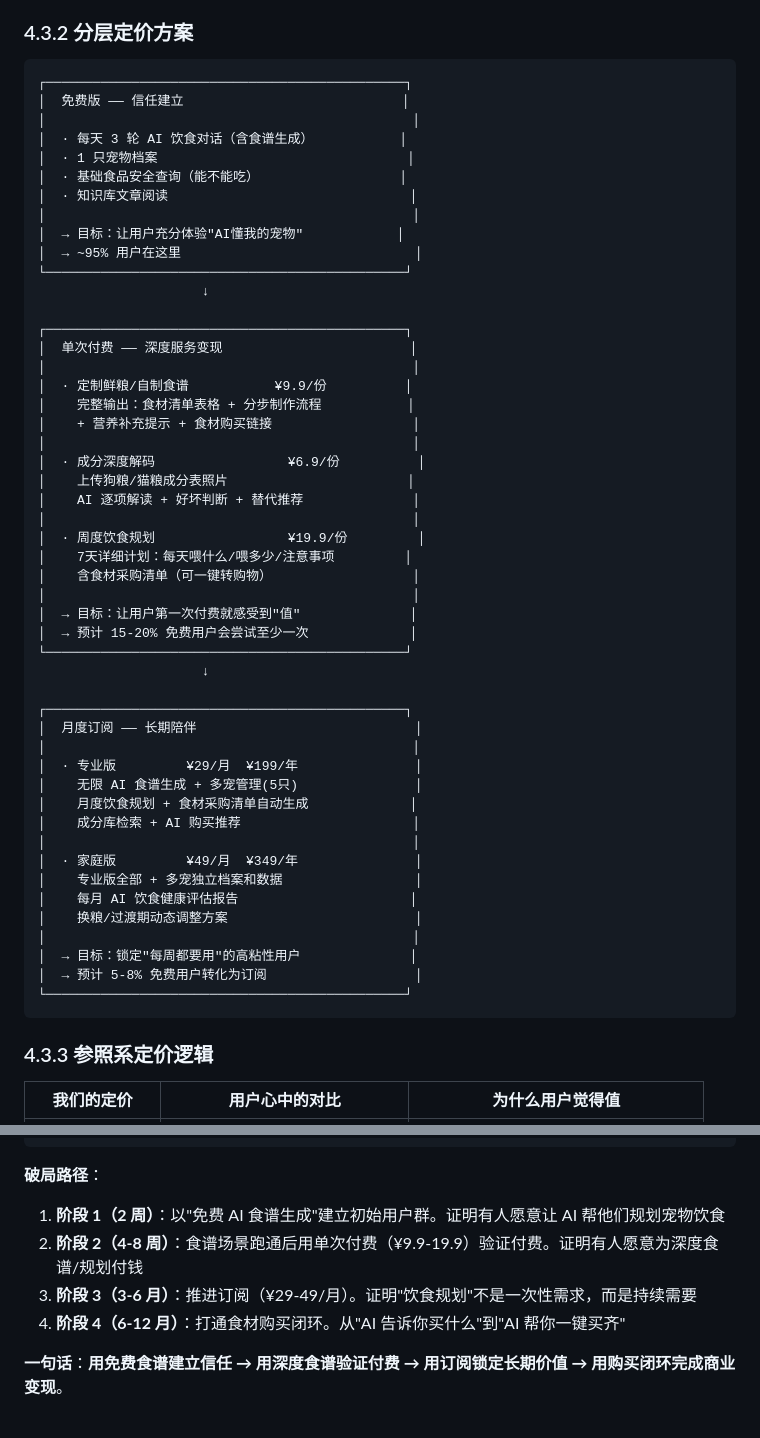
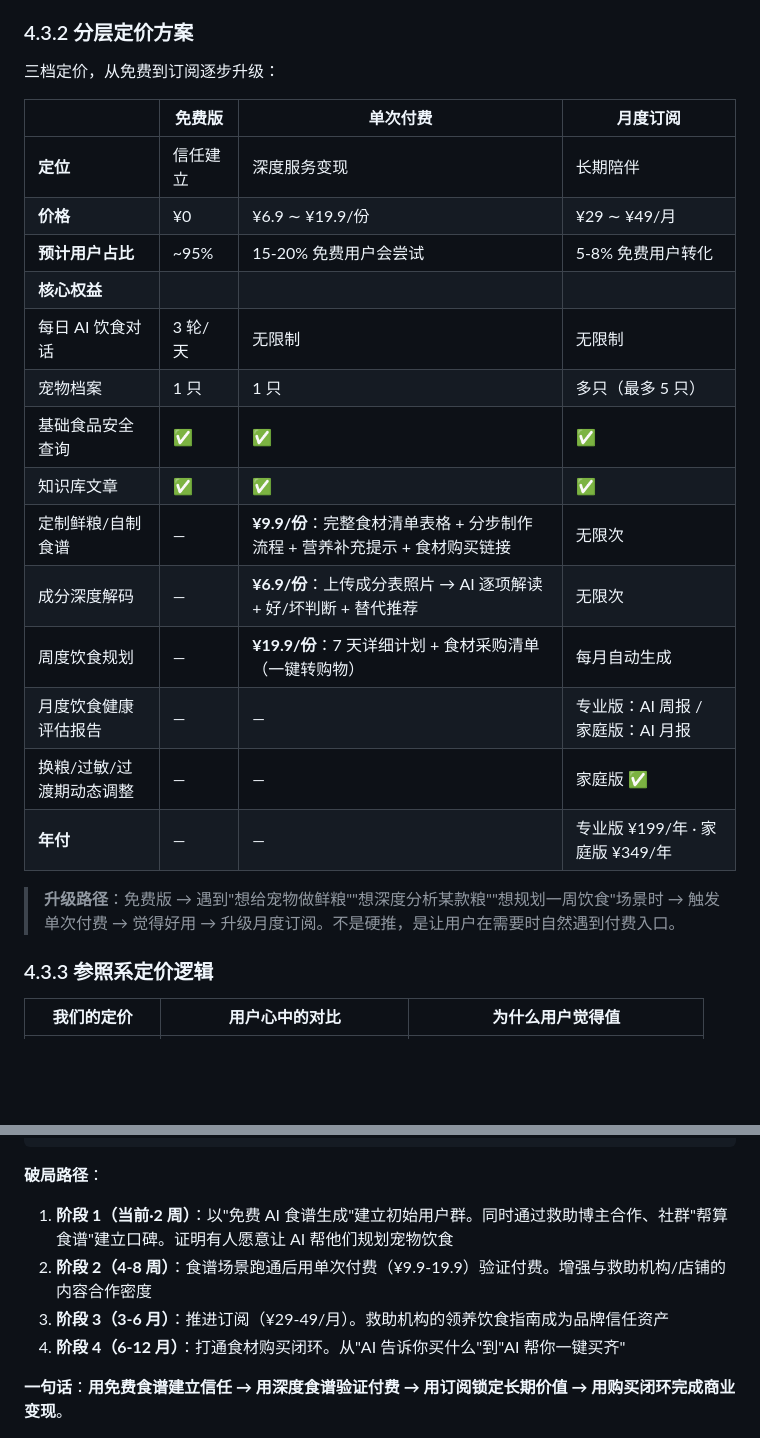
Before and after one commit to Xiaohuan123123/petdiet-ai-minitask, a Markdown page: business-plan-v1.md, 2 parts joined by grey strips. Rendered like a GitHub page; blank space fills up the shorter version.

Commit message:
docs: 商业计划书v2.1修订 - 分层定价表格化+新增救助博主合作渠道
- 分层定价方案从markdown线框图改为结构化表格（免费/单次/订阅三列对比）
- 新增渠道四：与猫德学院/和猫住等救助博主合作，双向赋能
- 破局路径融入救助机构合作节点

Co-Authored-By: Claude <noreply@anthropic.com>

````diff
--- a/business-plan-v1.md
+++ b/business-plan-v1.md
@@ -78,57 +78,26 @@
 
 ### 4.3.2 分层定价方案
 
-```
-┌──────────────────────────────────────────────┐
-│  免费版 —— 信任建立                            │
-│                                               │
-│  · 每天 3 轮 AI 饮食对话（含食谱生成）           │
-│  · 1 只宠物档案                                │
-│  · 基础食品安全查询（能不能吃）                  │
-│  · 知识库文章阅读                               │
-│                                               │
-│  → 目标：让用户充分体验"AI懂我的宠物"            │
-│  → ~95% 用户在这里                              │
-└──────────────────────────────────────────────┘
-                     ↓
+三档定价，从免费到订阅逐步升级：
 
-┌──────────────────────────────────────────────┐
-│  单次付费 —— 深度服务变现                        │
-│                                               │
-│  · 定制鲜粮/自制食谱           ¥9.9/份          │
-│    完整输出：食材清单表格 + 分步制作流程           │
-│    + 营养补充提示 + 食材购买链接                  │
-│                                               │
-│  · 成分深度解码                 ¥6.9/份          │
-│    上传狗粮/猫粮成分表照片                       │
-│    AI 逐项解读 + 好坏判断 + 替代推荐              │
-│                                               │
-│  · 周度饮食规划                 ¥19.9/份         │
-│    7天详细计划：每天喂什么/喂多少/注意事项         │
-│    含食材采购清单（可一键转购物）                  │
-│                                               │
-│  → 目标：让用户第一次付费就感受到"值"              │
-│  → 预计 15-20% 免费用户会尝试至少一次             │
-└──────────────────────────────────────────────┘
-                     ↓
+| | 免费版 | 单次付费 | 月度订阅 |
+|------|------|------|------|
+| **定位** | 信任建立 | 深度服务变现 | 长期陪伴 |
+| **价格** | ¥0 | ¥6.9 ∼ ¥19.9/份 | ¥29 ∼ ¥49/月 |
+| **预计用户占比** | ~95% | 15-20% 免费用户会尝试 | 5-8% 免费用户转化 |
+| **核心权益** | | | |
+| 每日 AI 饮食对话 | 3 轮/天 | 无限制 | 无限制 |
+| 宠物档案 | 1 只 | 1 只 | 多只（最多 5 只） |
+| 基础食品安全查询 | ✅ | ✅ | ✅ |
+| 知识库文章 | ✅ | ✅ | ✅ |
+| 定制鲜粮/自制食谱 | — | **¥9.9/份**：完整食材清单表格 + 分步制作流程 + 营养补充提示 + 食材购买链接 | 无限次 |
+| 成分深度解码 | — | **¥6.9/份**：上传成分表照片 → AI 逐项解读 + 好/坏判断 + 替代推荐 | 无限次 |
+| 周度饮食规划 | — | **¥19.9/份**：7 天详细计划 + 食材采购清单（一键转购物） | 每月自动生成 |
+| 月度饮食健康评估报告 | — | — | 专业版：AI 周报 / 家庭版：AI 月报 |
+| 换粮/过敏/过渡期动态调整 | — | — | 家庭版 ✅ |
+| **年付** | — | — | 专业版 ¥199/年 · 家庭版 ¥349/年 |
 
-┌──────────────────────────────────────────────┐
-│  月度订阅 —— 长期陪伴                            │
-│                                               │
-│  · 专业版         ¥29/月  ¥199/年               │
-│    无限 AI 食谱生成 + 多宠管理(5只)               │
-│    月度饮食规划 + 食材采购清单自动生成             │
-│    成分库检索 + AI 购买推荐                      │
-│                                               │
-│  · 家庭版         ¥49/月  ¥349/年               │
-│    专业版全部 + 多宠独立档案和数据                 │
-│    每月 AI 饮食健康评估报告                      │
-│    换粮/过渡期动态调整方案                        │
-│                                               │
-│  → 目标：锁定"每周都要用"的高粘性用户              │
-│  → 预计 5-8% 免费用户转化为订阅                   │
-└──────────────────────────────────────────────┘
-```
+> **升级路径**：免费版 → 遇到"想给宠物做鲜粮""想深度分析某款粮""想规划一周饮食"场景时 → 触发单次付费 → 觉得好用 → 升级月度订阅。不是硬推，是让用户在需要时自然遇到付费入口。
 
 ### 4.3.3 参照系定价逻辑
 
@@ -386,9 +387,9 @@ AI 创业的成本结构和传统 SaaS 没有本质区别——**人力永远是
 
 **破局路径**：
 
-1. **阶段 1（2 周）**：以"免费 AI 食谱生成"建立初始用户群。证明有人愿意让 AI 帮他们规划宠物饮食
-2. **阶段 2（4-8 周）**：食谱场景跑通后用单次付费（¥9.9-19.9）验证付费。证明有人愿意为深度食谱/规划付钱
-3. **阶段 3（3-6 月）**：推进订阅（¥29-49/月）。证明"饮食规划"不是一次性需求，而是持续需要
+1. **阶段 1（当前·2 周）**：以"免费 AI 食谱生成"建立初始用户群。同时通过救助博主合作、社群"帮算食谱"建立口碑。证明有人愿意让 AI 帮他们规划宠物饮食
+2. **阶段 2（4-8 周）**：食谱场景跑通后用单次付费（¥9.9-19.9）验证付费。增强与救助机构/店铺的内容合作密度
+3. **阶段 3（3-6 月）**：推进订阅（¥29-49/月）。救助机构的领养饮食指南成为品牌信任资产
 4. **阶段 4（6-12 月）**：打通食材购买闭环。从"AI 告诉你买什么"到"AI 帮你一键买齐"
 
 **一句话**：**用免费食谱建立信任 → 用深度食谱验证付费 → 用订阅锁定长期价值 → 用购买闭环完成商业变现**。
````
Also changed, not shown: other parts of business-plan-v1.md (+32 -0 lines).
